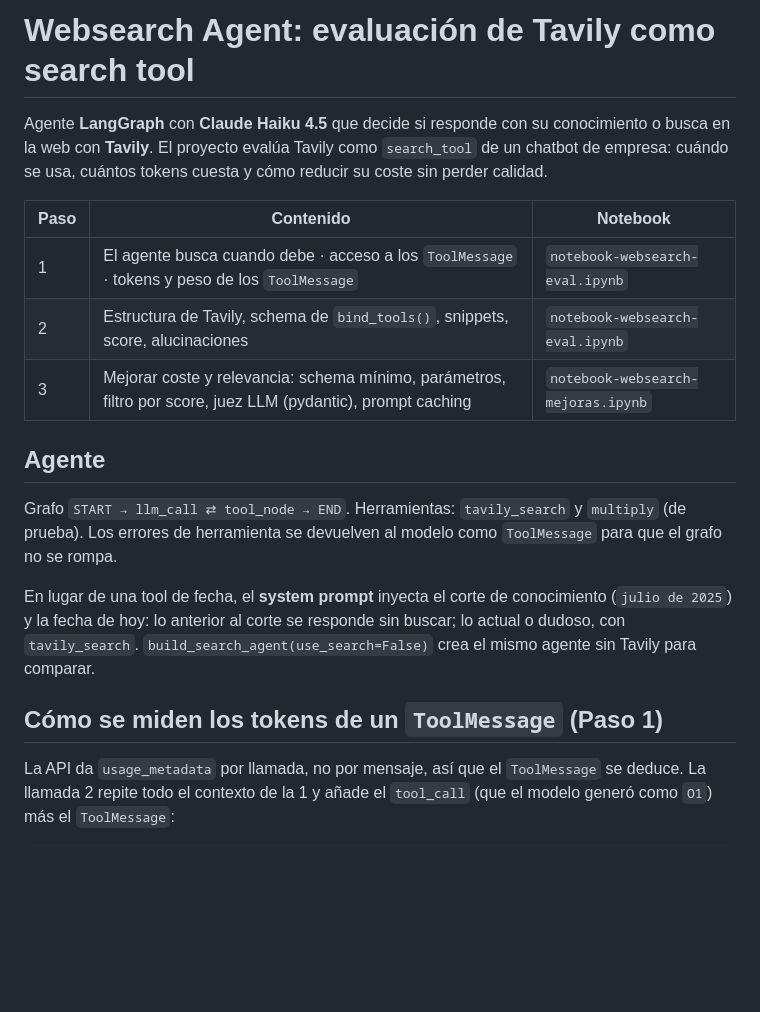
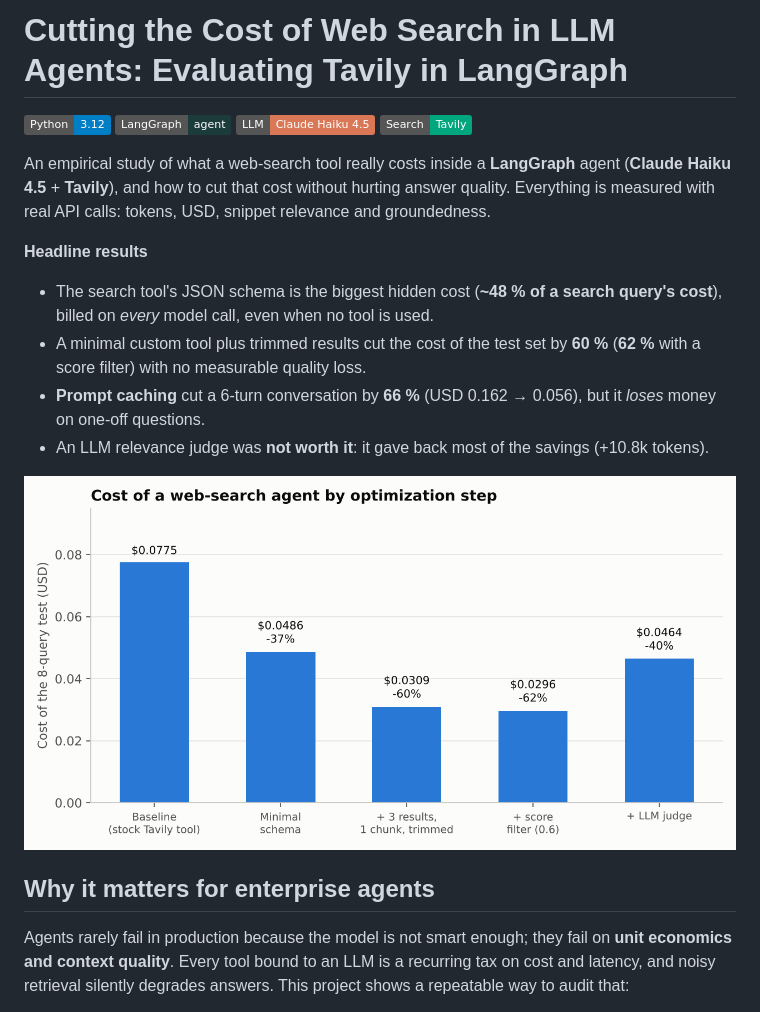
Before and after one commit to gaonaorozcovictor-debug/victorG-langgraph-websearchagent, a Markdown page: README.md, the part around one of its changes. GitHub-like rendering; pictures changed too: docs/img/cost-by-variant.png (added); badges without logos; blank space fills up the shorter version.

Commit message:
Versión para publicación: README, gráficos y limpieza de notebooks

```diff
--- a/README.md
+++ b/README.md
@@ -1,20 +1,22 @@
-# Websearch Agent: evaluación de Tavily como search tool
+# Cutting the Cost of Web Search in LLM Agents: Evaluating Tavily in LangGraph
 
-Agente **LangGraph** con **Claude Haiku 4.5** que decide si responde con su conocimiento o busca en la web con **Tavily**. El proyecto evalúa Tavily como `search_tool` de un chatbot de empresa: cuándo se usa, cuántos tokens cuesta y cómo reducir su coste sin perder calidad.
+![Python](https://img.shields.io/badge/Python-3.12-blue?logo=python&logoColor=white)
+![LangGraph](https://img.shields.io/badge/LangGraph-agent-1C3C3C)
+![Claude](https://img.shields.io/badge/LLM-Claude_Haiku_4.5-D97757)
+![Tavily](https://img.shields.io/badge/Search-Tavily-00A67E)
 
-| Paso | Contenido | Notebook |
-|---|---|---|
-| 1 | El agente busca cuando debe · acceso a los `ToolMessage` · tokens y peso de los `ToolMessage` | `notebook-websearch-eval.ipynb` |
-| 2 | Estructura de Tavily, schema de `bind_tools()`, snippets, score, alucinaciones | `notebook-websearch-eval.ipynb` |
-| 3 | Mejorar coste y relevancia: schema mínimo, parámetros, filtro por score, juez LLM (pydantic), prompt caching | `notebook-websearch-mejoras.ipynb` |
+An empirical study of what a web-search tool really costs inside a **LangGraph** agent (**Claude Haiku 4.5** + **Tavily**), and how to cut that cost without hurting answer quality. Everything is measured with real API calls: tokens, USD, snippet relevance and groundedness.
 
-## Agente
+**Headline results**
 
-Grafo `START → llm_call ⇄ tool_node → END`. Herramientas: `tavily_search` y `multiply` (de prueba). Los errores de herramienta se devuelven al modelo como `ToolMessage` para que el grafo no se rompa.
+- The search tool's JSON schema is the biggest hidden cost (**~48 % of a search query's cost**), billed on *every* model call, even when no tool is used.
+- A minimal custom tool plus trimmed results cut the cost of the test set by **60 %** (**62 %** with a score filter) with no measurable quality loss.
+- **Prompt caching** cut a 6-turn conversation by **66 %** (USD 0.162 → 0.056), but it *loses* money on one-off questions.
+- An LLM relevance judge was **not worth it**: it gave back most of the savings (+10.8k tokens).
 
-En lugar de una tool de fecha, el **system prompt** inyecta el corte de conocimiento (`julio de 2025`) y la fecha de hoy: lo anterior al corte se responde sin buscar; lo actual o dudoso, con `tavily_search`. `build_search_agent(use_search=False)` crea el mismo agente sin Tavily para comparar.
+![Cost by optimization step](docs/img/cost-by-variant.png)
 
-## Cómo se miden los tokens de un `ToolMessage` (Paso 1)
+## Why it matters for enterprise agents
 
-La API da `usage_metadata` por llamada, no por mensaje, así que el `ToolMessage` se deduce. La llamada 2 repite todo el contexto de la 1 y añade el `tool_call` (que el modelo generó como `O1`) más el `ToolMessage`:
+Agents rarely fail in production because the model is not smart enough; they fail on **unit economics and context quality**. Every tool bound to an LLM is a recurring tax on cost and latency, and noisy retrieval silently degrades answers. This project shows a repeatable way to audit that:
 
```
Also changed, not shown: other parts of README.md (+54 -79 lines), docs/img/caching-per-turn.png (added), 5 other files.
